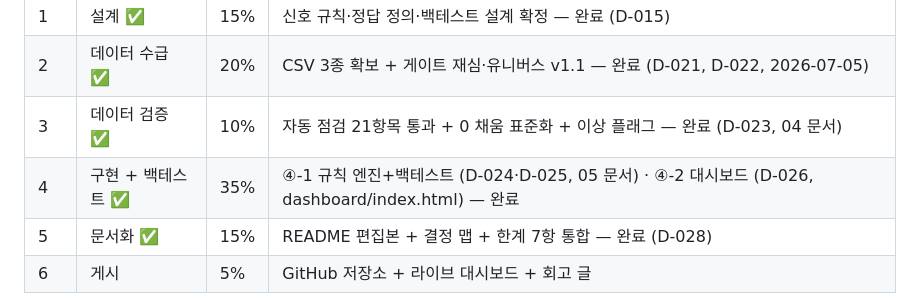
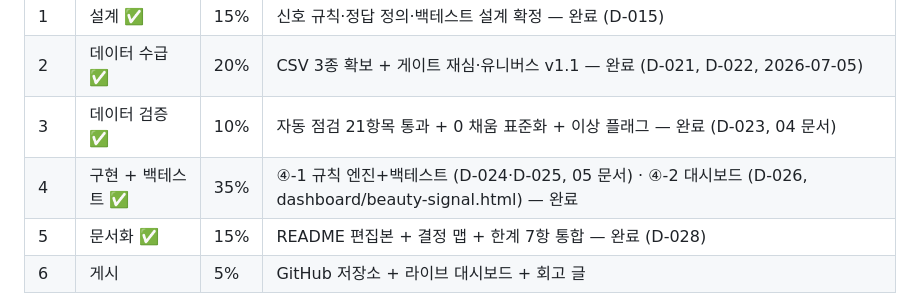
Before and after one commit to 2econdlifestyle/beauty-signal, a Markdown page: docs/00_project_overview.md, the part around the change. GitHub-like rendering.

Commit message:
docs: 00 문서의 데모 파일명 갱신

```diff
--- a/docs/00_project_overview.md
+++ b/docs/00_project_overview.md
@@ -59,7 +59,7 @@
 | 1 | 설계 ✅ | 15% | 신호 규칙·정답 정의·백테스트 설계 확정 — 완료 (D-015) |
 | 2 | 데이터 수급 ✅ | 20% | CSV 3종 확보 + 게이트 재심·유니버스 v1.1 — 완료 (D-021, D-022, 2026-07-05) |
 | 3 | 데이터 검증 ✅ | 10% | 자동 점검 21항목 통과 + 0 채움 표준화 + 이상 플래그 — 완료 (D-023, 04 문서) |
-| 4 | 구현 + 백테스트 ✅ | 35% | ④-1 규칙 엔진+백테스트 (D-024·D-025, 05 문서) · ④-2 대시보드 (D-026, dashboard/index.html) — 완료 |
+| 4 | 구현 + 백테스트 ✅ | 35% | ④-1 규칙 엔진+백테스트 (D-024·D-025, 05 문서) · ④-2 대시보드 (D-026, dashboard/beauty-signal.html) — 완료 |
 | 5 | 문서화 ✅ | 15% | README 편집본 + 결정 맵 + 한계 7항 통합 — 완료 (D-028) |
 | 6 | 게시 | 5% | GitHub 저장소 + 라이브 대시보드 + 회고 글 |
 
```
